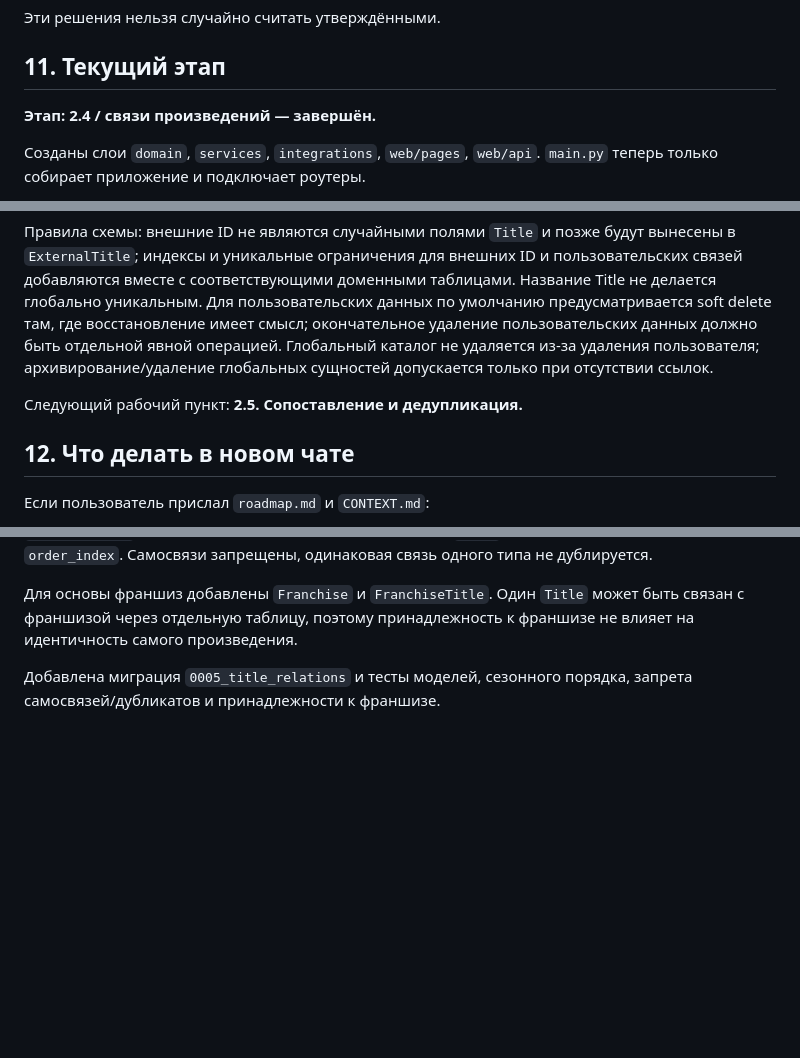
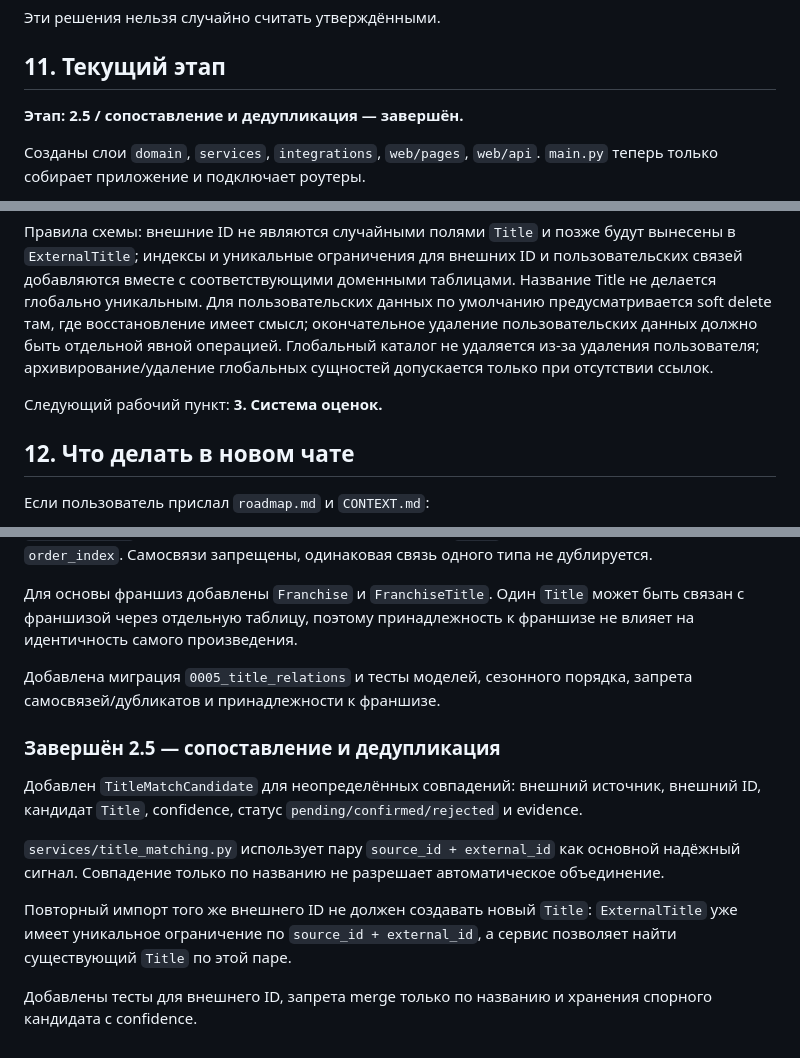
Before and after one commit to Kerdor/OtakuRate, a Markdown page: CONTEXT.md, 3 parts joined by grey strips. Drawn GitHub-style; blank space fills up the shorter version.

Commit message:
docs: record completed title matching stage

```diff
--- a/CONTEXT.md
+++ b/CONTEXT.md
@@ -240,7 +240,7 @@ MediaType:
 
 ## 11. Текущий этап
 
-**Этап: 2.4 / связи произведений — завершён.**
+**Этап: 2.5 / сопоставление и дедупликация — завершён.**
 
 Созданы слои `domain`, `services`, `integrations`, `web/pages`, `web/api`. `main.py` теперь только собирает приложение и подключает роутеры.
 
@@ -251,7 +251,7 @@ MediaType:
 Правила схемы: внешние ID не являются случайными полями `Title` и позже будут вынесены в `ExternalTitle`; индексы и уникальные ограничения для внешних ID и пользовательских связей добавляются вместе с соответствующими доменными таблицами. Название Title не делается глобально уникальным. Для пользовательских данных по умолчанию предусматривается soft delete там, где восстановление имеет смысл; окончательное удаление пользовательских данных должно быть отдельной явной операцией. Глобальный каталог не удаляется из-за удаления пользователя; архивирование/удаление глобальных сущностей допускается только при отсутствии ссылок.
 
 Следующий рабочий пункт:
-**2.5. Сопоставление и дедупликация.**
+**3. Система оценок.**
 
 ## 12. Что делать в новом чате
 
@@ -369,3 +369,13 @@ MediaType:
 Для основы франшиз добавлены `Franchise` и `FranchiseTitle`. Один `Title` может быть связан с франшизой через отдельную таблицу, поэтому принадлежность к франшизе не влияет на идентичность самого произведения.
 
 Добавлена миграция `0005_title_relations` и тесты моделей, сезонного порядка, запрета самосвязей/дубликатов и принадлежности к франшизе.
+
+### Завершён 2.5 — сопоставление и дедупликация
+
+Добавлен `TitleMatchCandidate` для неопределённых совпадений: внешний источник, внешний ID, кандидат `Title`, confidence, статус `pending/confirmed/rejected` и evidence.
+
+`services/title_matching.py` использует пару `source_id + external_id` как основной надёжный сигнал. Совпадение только по названию не разрешает автоматическое объединение.
+
+Повторный импорт того же внешнего ID не должен создавать новый `Title`: `ExternalTitle` уже имеет уникальное ограничение по `source_id + external_id`, а сервис позволяет найти существующий `Title` по этой паре.
+
+Добавлены тесты для внешнего ID, запрета merge только по названию и хранения спорного кандидата с confidence.
```
